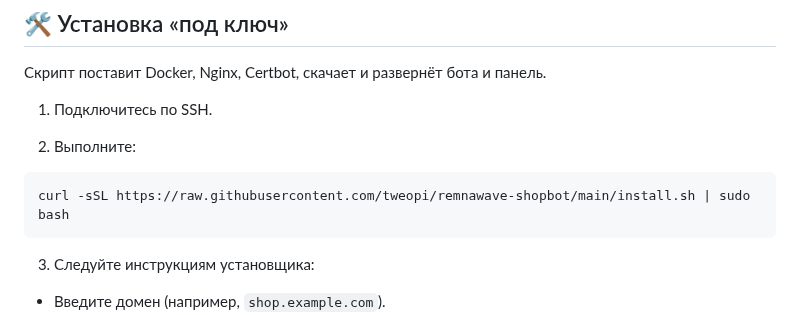
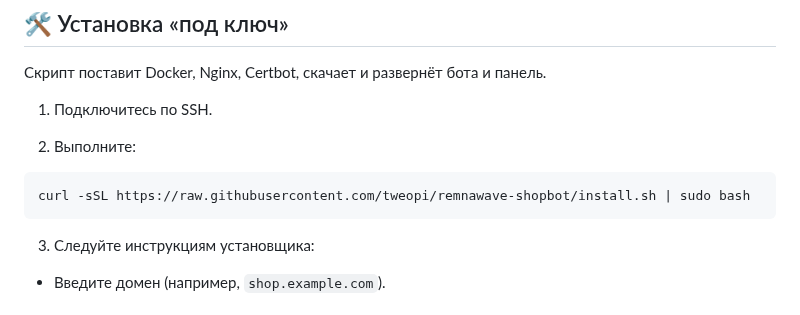
Before and after one commit to tweopi/3xui-shopbot, a Markdown page: README.md, the part around the change. Rendered like a GitHub page.

````diff
--- a/README.md
+++ b/README.md
@@ -119,7 +119,7 @@
 2) Выполните:
 
 ```bash
-curl -sSL https://raw.githubusercontent.com/tweopi/remnawave-shopbot/main/install.sh | sudo bash
+curl -sSL https://raw.githubusercontent.com/tweopi/remnawave-shopbot/install.sh | sudo bash
 ```
 
 3) Следуйте инструкциям установщика:
````
